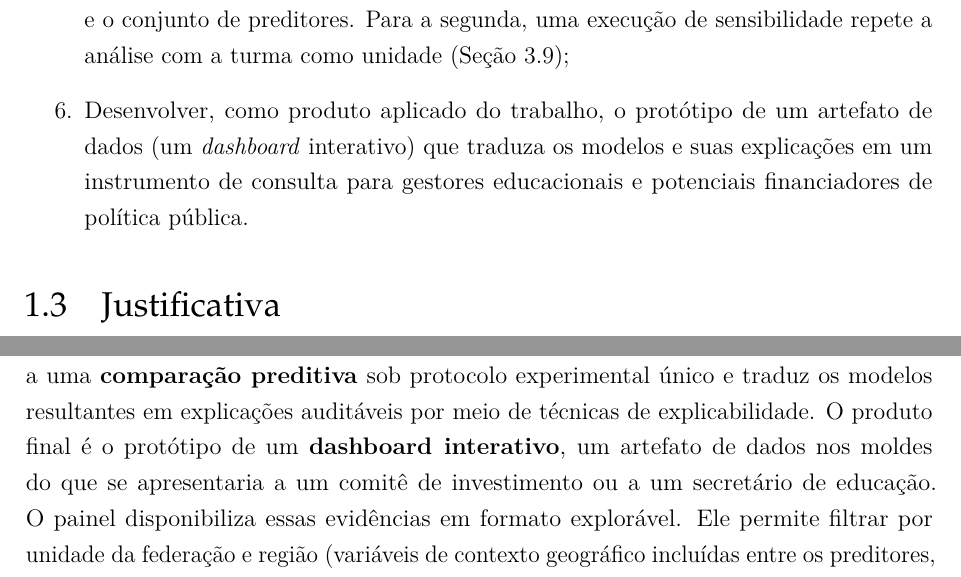
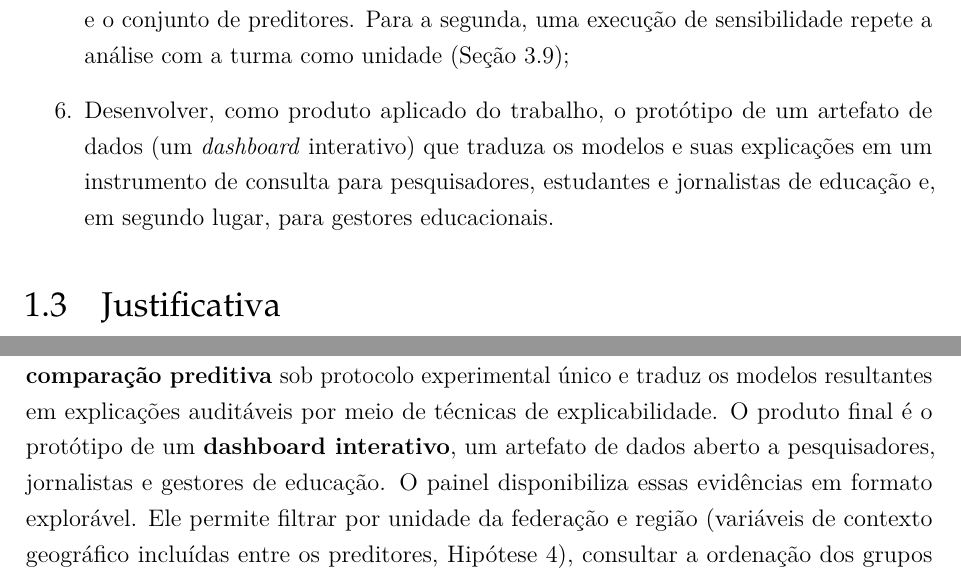
Before and after one commit to NercinoN21/tcc-alfabetizacao-saeb-ml, a LaTeX thesis (monografia/projeto.tex, which reads monografia/capitulos/principal.tex): two parts of pages 17 and 18 of 79, joined at a grey line, cut so that both start at the same text. Compiled offline with pdfLaTeX.

Commit message:
fix(introducao): alinha o público do painel com a Seção 4.8

```diff
--- a/monografia/capitulos/principal.tex
+++ b/monografia/capitulos/principal.tex
@@ -268,8 +268,9 @@ com modelos interpretáveis de aprendizado de máquina.
     repete a análise com a turma como unidade (Seção~\ref{sec:robustez});
     \item Desenvolver, como produto aplicado do trabalho, o protótipo de um
     artefato de dados (um \emph{dashboard} interativo) que traduza os
-    modelos e suas explicações em um instrumento de consulta para gestores
-    educacionais e potenciais financiadores de política pública.
+    modelos e suas explicações em um instrumento de consulta para
+    pesquisadores, estudantes e jornalistas de educação e, em segundo
+    lugar, para gestores educacionais.
 \end{enumerate}
 
 \section{Justificativa}
@@ -321,8 +322,8 @@ divergem. Submete os modelos a uma \textbf{comparação preditiva} sob
 protocolo experimental único e traduz os modelos resultantes em
 explicações auditáveis por meio de técnicas de explicabilidade. O produto
 final é o protótipo de um \textbf{dashboard
-interativo}, um artefato de dados nos moldes do que se apresentaria a um
-comitê de investimento ou a um secretário de educação. O painel
+interativo}, um artefato de dados aberto a pesquisadores, jornalistas e
+gestores de educação. O painel
 disponibiliza essas evidências em formato explorável. Ele permite filtrar
 por unidade da federação e região (variáveis de contexto geográfico
 incluídas entre os preditores, Hipótese~4), consultar a ordenação dos
```
